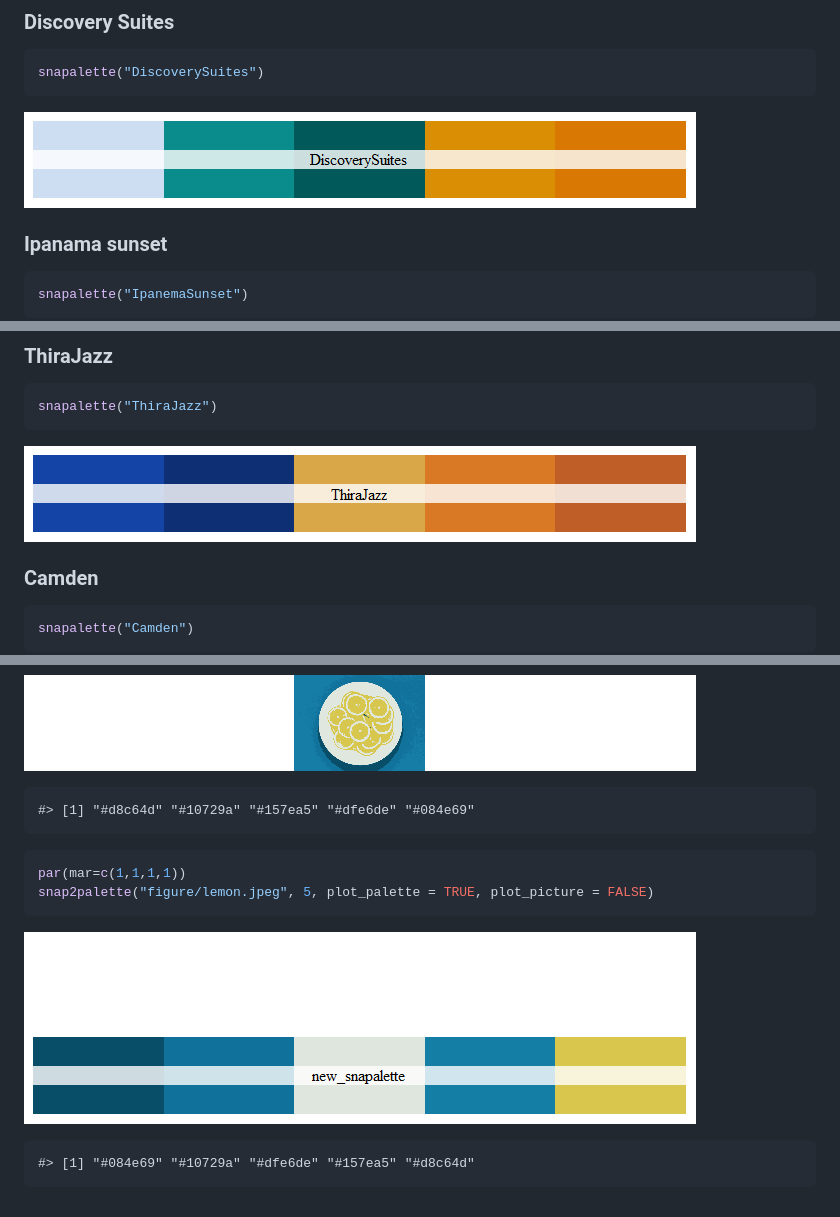
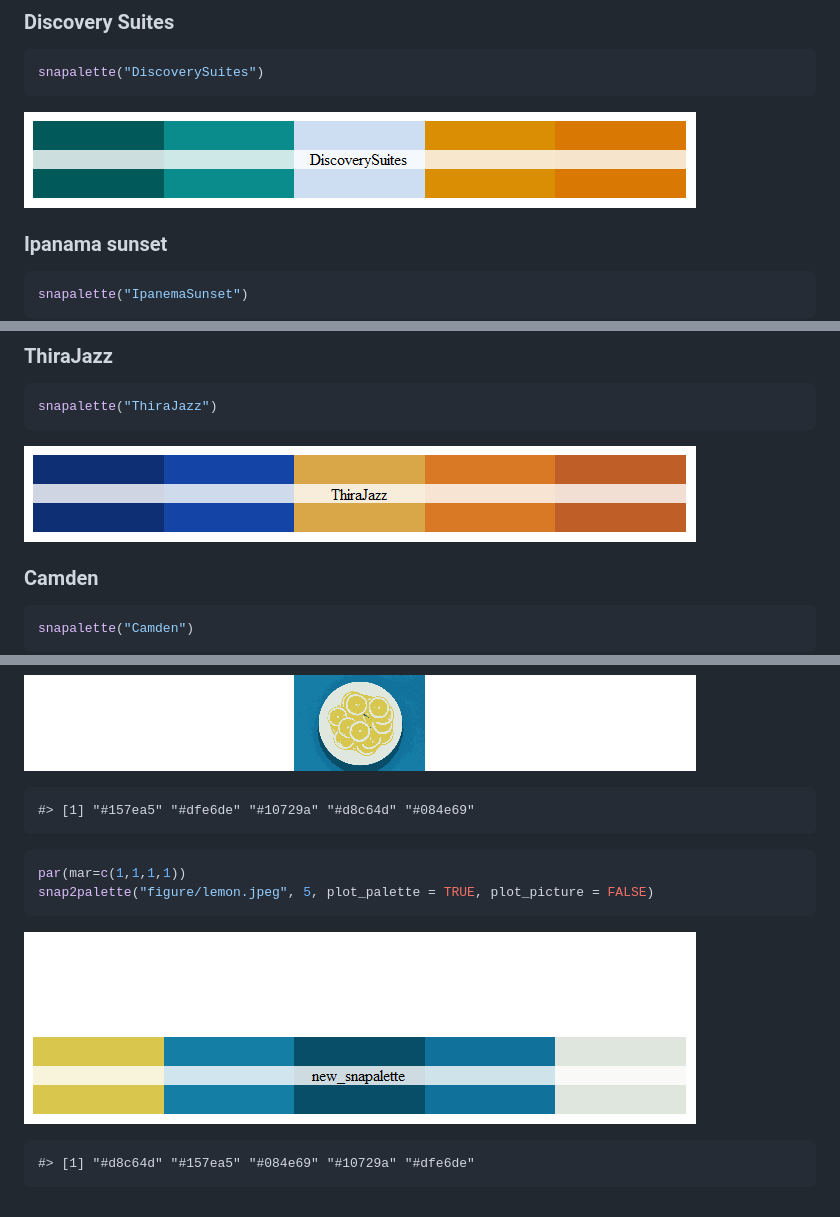
Before and after one commit to mrc-ide/snapalette, a Markdown page: README.md, 3 parts joined by grey strips. GitHub-like rendering; pictures changed too: figure/discovery-1.png, figure/jazz-1.png, figure/lemonpalette-2.png.

Commit message:
Reordering discoverySuites, ThiraJazz and Venice

````diff
--- a/README.md
+++ b/README.md
@@ -208,7 +208,7 @@ snap2palette("figure/lemon.jpeg", 5, plot_palette = FALSE, plot_picture = TRUE)
 
 ![](figure/lemon-1.png)
 
-    #> [1] "#d8c64d" "#10729a" "#157ea5" "#dfe6de" "#084e69"
+    #> [1] "#157ea5" "#dfe6de" "#10729a" "#d8c64d" "#084e69"
 
 ``` r
 par(mar=c(1,1,1,1))
@@ -217,4 +217,4 @@ snap2palette("figure/lemon.jpeg", 5, plot_palette = TRUE, plot_picture = FALSE)
 
 ![](figure/lemonpalette-1.png)![](figure/lemonpalette-2.png)
 
-    #> [1] "#084e69" "#10729a" "#dfe6de" "#157ea5" "#d8c64d"
+    #> [1] "#d8c64d" "#157ea5" "#084e69" "#10729a" "#dfe6de"
````
Also changed, not shown: figure/venice-1.png, 1 other file.
